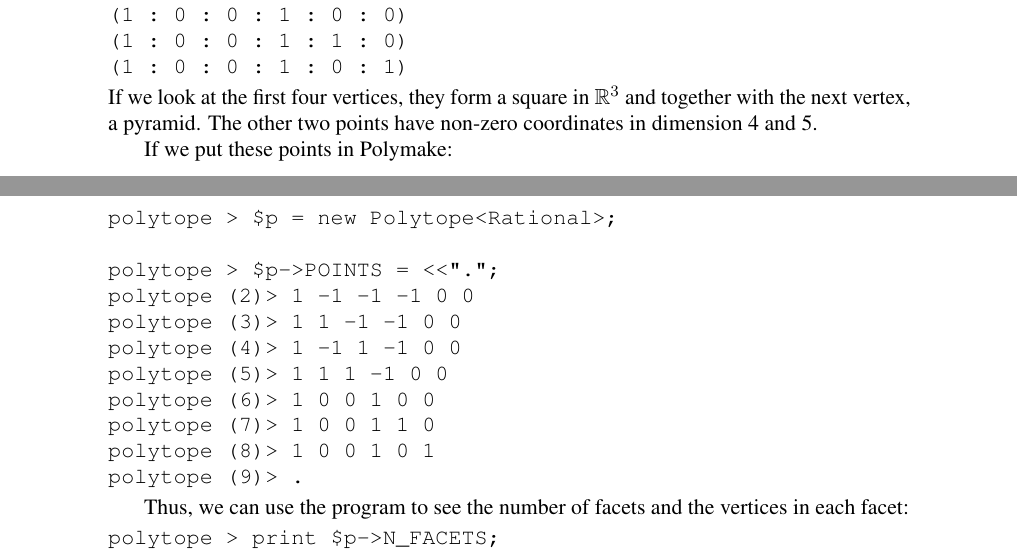
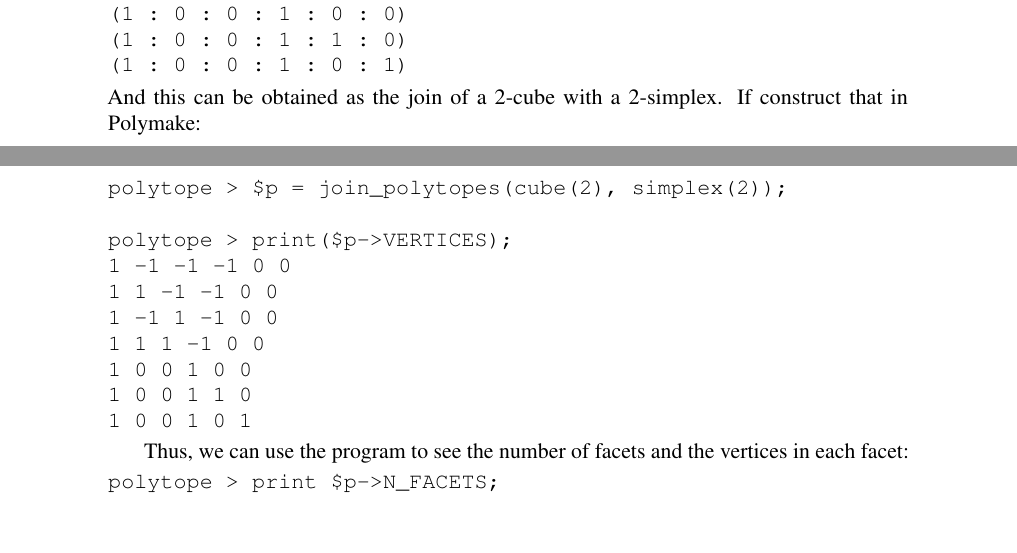
Before and after one commit to julian-upc/discrete-geometry, a LaTeX thesis (2013/dag-upc.tex, which reads 2013/lecture1.tex): two parts of pages 6 and 7 of 15, joined at a grey line, cut so that both start at the same text, the shorter picture padded with empty space. Compiled offline with pdfLaTeX.

Commit message:
Corrected the first exercise: now it contains the construction of the polytope in Polymake

```diff
--- a/2013/lecture1.tex
+++ b/2013/lecture1.tex
@@ -108,21 +108,18 @@ An other property that can be studied about the faces of convex polytopes is whe
 (1 : 0 : 0 : 1 : 1 : 0)
 (1 : 0 : 0 : 1 : 0 : 1)
 \end{verbatim}
-If we look at the first four vertices, they form a square in $\mathbb{R}^3$ and together with the next vertex, a pyramid. The other two points have non-zero coordinates in dimension 4 and 5.
+And this can be obtained as the join of a 2-cube with a 2-simplex. If construct that in Polymake:
+\begin{verbatim}
+polytope > $p = join_polytopes(cube(2), simplex(2));
 
-If we put these points in Polymake:
-\begin{verbatim}
-polytope > $p = new Polytope<Rational>;
-
-polytope > $p->POINTS = <<".";
-polytope (2)> 1 -1 -1 -1 0 0
-polytope (3)> 1 1 -1 -1 0 0
-polytope (4)> 1 -1 1 -1 0 0
-polytope (5)> 1 1 1 -1 0 0
-polytope (6)> 1 0 0 1 0 0
-polytope (7)> 1 0 0 1 1 0
-polytope (8)> 1 0 0 1 0 1
-polytope (9)> .
+polytope > print($p->VERTICES);
+1 -1 -1 -1 0 0
+1 1 -1 -1 0 0
+1 -1 1 -1 0 0
+1 1 1 -1 0 0
+1 0 0 1 0 0
+1 0 0 1 1 0
+1 0 0 1 0 1
 \end{verbatim}
 
 Thus, we can use the program to see the number of facets and the vertices in each facet:
```
